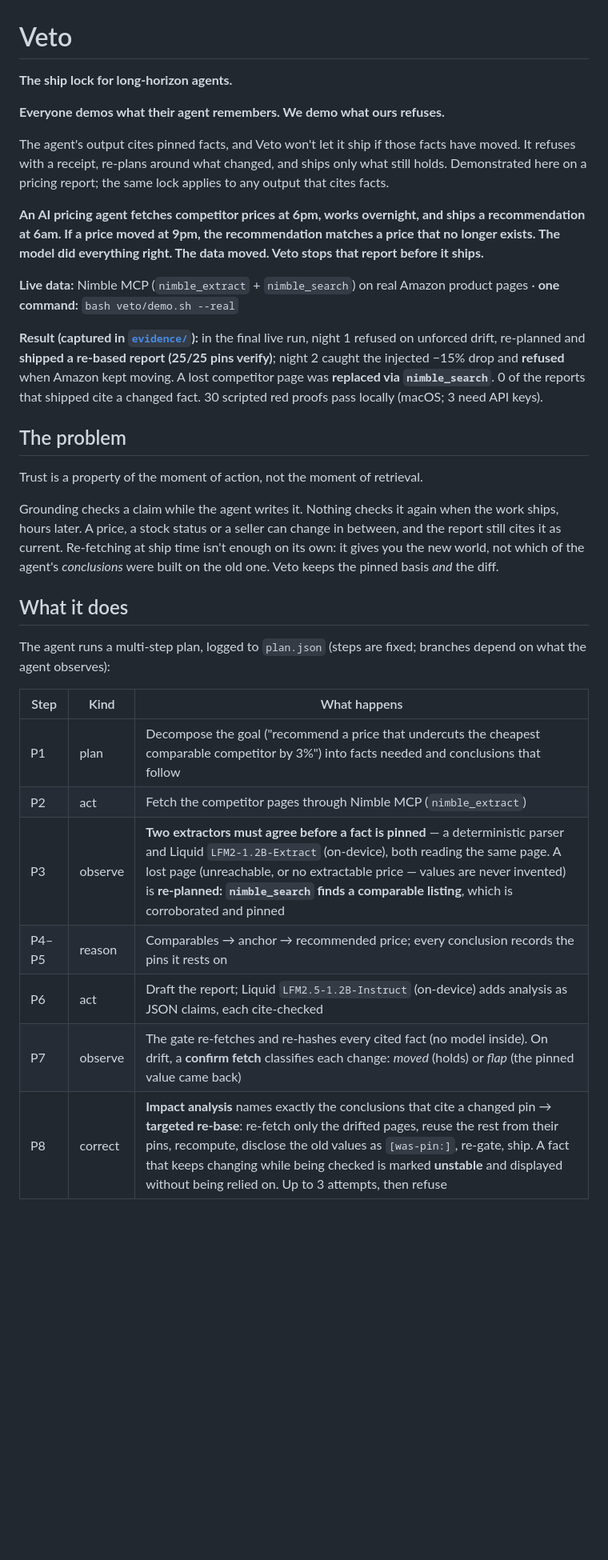
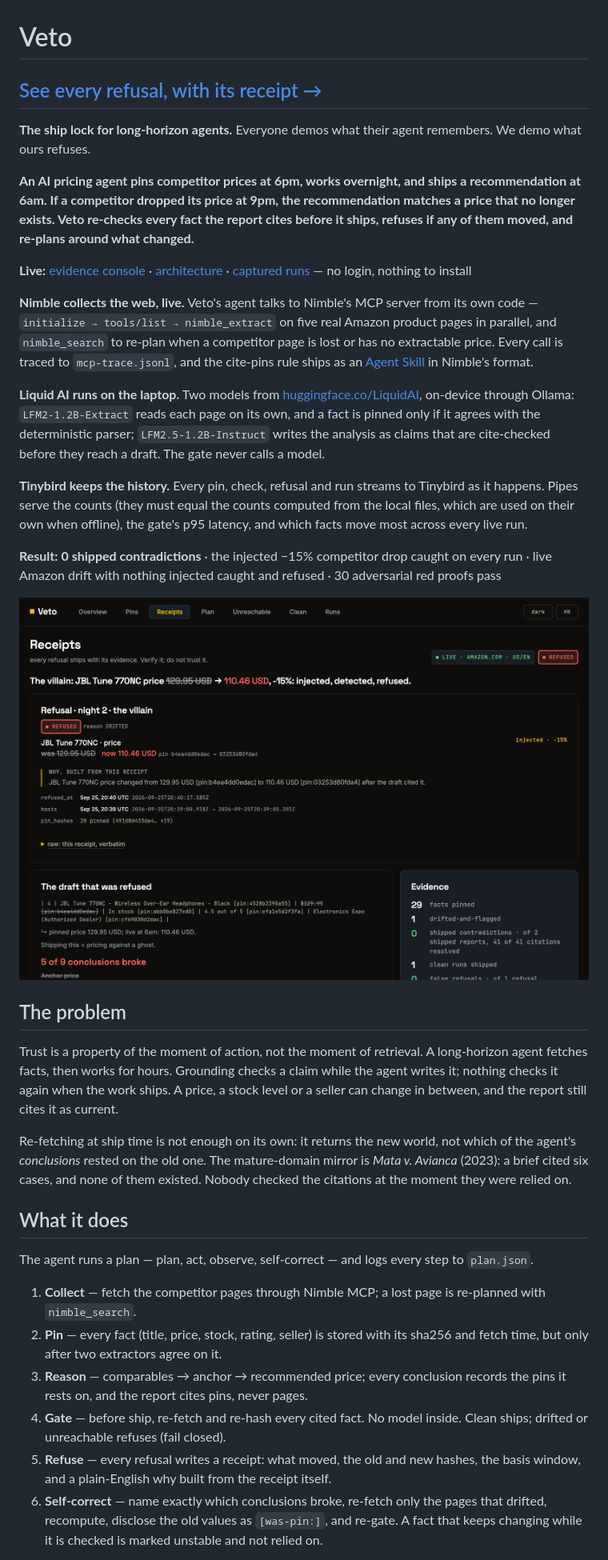
Before and after one commit to ishamishra0408/Veto, a Markdown page: README.md, the part around one of its changes. Shown at 80% size. GitHub-like rendering; pictures changed too: docs/receipts.png (added); blank space fills up the shorter version.

```diff
--- a/README.md
+++ b/README.md
@@ -1,34 +1,37 @@
 # Veto
 
-**The ship lock for long-horizon agents.**
+## [See every refusal, with its receipt →](https://ishamishra0408.github.io/Veto/demo/console/)
 
-**Everyone demos what their agent remembers. We demo what ours refuses.**
+**The ship lock for long-horizon agents.** Everyone demos what their agent remembers. We demo what ours refuses.
 
-The agent's output cites pinned facts, and Veto won't let it ship if those facts have moved. It refuses with a receipt, re-plans around what changed, and ships only what still holds. Demonstrated here on a pricing report; the same lock applies to any output that cites facts.
+**An AI pricing agent pins competitor prices at 6pm, works overnight, and ships a recommendation at 6am. If a competitor dropped its price at 9pm, the recommendation matches a price that no longer exists. Veto re-checks every fact the report cites before it ships, refuses if any of them moved, and re-plans around what changed.**
 
-**An AI pricing agent fetches competitor prices at 6pm, works overnight, and ships a recommendation at 6am. If a price moved at 9pm, the recommendation matches a price that no longer exists. The model did everything right. The data moved. Veto stops that report before it ships.**
+**Live:** [evidence console](https://ishamishra0408.github.io/Veto/demo/console/) · [architecture](https://ishamishra0408.github.io/Veto/) · [captured runs](evidence/) — no login, nothing to install
 
-**Live data:** Nimble MCP (`nimble_extract` + `nimble_search`) on real Amazon product pages · **one command:** `bash veto/demo.sh --real`
+**Nimble collects the web, live.** Veto's agent talks to Nimble's MCP server from its own code — `initialize → tools/list → nimble_extract` on five real Amazon product pages in parallel, and `nimble_search` to re-plan when a competitor page is lost or has no extractable price. Every call is traced to `mcp-trace.jsonl`, and the cite-pins rule ships as an [Agent Skill](veto/skill/SKILL.md) in Nimble's format.
 
-**Result (captured in [`evidence/`](evidence/)):** in the final live run, night 1 refused on unforced drift, re-planned and **shipped a re-based report (25/25 pins verify)**; night 2 caught the injected −15% drop and **refused** when Amazon kept moving. A lost competitor page was **replaced via `nimble_search`**. 0 of the reports that shipped cite a changed fact. 30 scripted red proofs pass locally (macOS; 3 need API keys).
+**Liquid AI runs on the laptop.** Two models from [huggingface.co/LiquidAI](https://huggingface.co/LiquidAI), on-device through Ollama: `LFM2-1.2B-Extract` reads each page on its own, and a fact is pinned only if it agrees with the deterministic parser; `LFM2.5-1.2B-Instruct` writes the analysis as claims that are cite-checked before they reach a draft. The gate never calls a model.
+
+**Tinybird keeps the history.** Every pin, check, refusal and run streams to Tinybird as it happens. Pipes serve the counts (they must equal the counts computed from the local files, which are used on their own when offline), the gate's p95 latency, and which facts move most across every live run.
+
+**Result:** **0 shipped contradictions** · the injected −15% competitor drop caught on every run · live Amazon drift with nothing injected caught and refused · 30 adversarial red proofs pass
+
+![The Receipts frame: the refused villain draft, its receipt, and the evidence counts](docs/receipts.png)
 
 ## The problem
 
-Trust is a property of the moment of action, not the moment of retrieval.
+Trust is a property of the moment of action, not the moment of retrieval. A long-horizon agent fetches facts, then works for hours. Grounding checks a claim while the agent writes it; nothing checks it again when the work ships. A price, a stock level or a seller can change in between, and the report still cites it as current.
 
-Grounding checks a claim while the agent writes it. Nothing checks it again when the work ships, hours later. A price, a stock status or a seller can change in between, and the report still cites it as current. Re-fetching at ship time isn't enough on its own: it gives you the new world, not which of the agent's *conclusions* were built on the old one. Veto keeps the pinned basis *and* the diff.
+Re-fetching at ship time is not enough on its own: it returns the new world, not which of the agent's *conclusions* rested on the old one. The mature-domain mirror is *Mata v. Avianca* (2023): a brief cited six cases, and none of them existed. Nobody checked the citations at the moment they were relied on.
 
 ## What it does
 
-The agent runs a multi-step plan, logged to `plan.json` (steps are fixed; branches depend on what the agent observes):
+The agent runs a plan — plan, act, observe, self-correct — and logs every step to `plan.json`.
 
-| Step | Kind | What happens |
-|---|---|---|
-| P1 | plan | Decompose the goal ("recommend a price that undercuts the cheapest comparable competitor by 3%") into facts needed and conclusions that follow |
-| P2 | act | Fetch the competitor pages through Nimble MCP (`nimble_extract`) |
-| P3 | observe | **Two extractors must agree before a fact is pinned** — a deterministic parser and Liquid `LFM2-1.2B-Extract` (on-device), both reading the same page. A lost page (unreachable, or no extractable price — values are never invented) is **re-planned: `nimble_search` finds a comparable listing**, which is corroborated and pinned |
-| P4–P5 | reason | Comparables → anchor → recommended price; every conclusion records the pins it rests on |
-| P6 | act | Draft the report; Liquid `LFM2.5-1.2B-Instruct` (on-device) adds analysis as JSON claims, each cite-checked |
-| P7 | observe | The gate re-fetches and re-hashes every cited fact (no model inside). On drift, a **confirm fetch** classifies each change: *moved* (holds) or *flap* (the pinned value came back) |
-| P8 | correct | **Impact analysis** names exactly the conclusions that cite a changed pin → **targeted re-base**: re-fetch only the drifted pages, reuse the rest from their pins, recompute, disclose the old values as `[was-pin:]`, re-gate, ship. A fact that keeps changing while being checked is marked **unstable** and displayed without being relied on. Up to 3 attempts, then refuse |
+1. **Collect** — fetch the competitor pages through Nimble MCP; a lost page is re-planned with `nimble_search`.
+2. **Pin** — every fact (title, price, stock, rating, seller) is stored with its sha256 and fetch time, but only after two extractors agree on it.
+3. **Reason** — comparables → anchor → recommended price; every conclusion records the pins it rests on, and the report cites pins, never pages.
+4. **Gate** — before ship, re-fetch and re-hash every cited fact. No model inside. Clean ships; drifted or unreachable refuses (fail closed).
+5. **Refuse** — every refusal writes a receipt: what moved, the old and new hashes, the basis window, and a plain-English why built from the receipt itself.
+6. **Self-correct** — name exactly which conclusions broke, re-fetch only the pages that drifted, recompute, disclose the old values as `[was-pin:]`, and re-gate. A fact that keeps changing while it is checked is marked unstable and not relied on.
 
```
Also changed, not shown: other parts of README.md (+26 -71 lines), docs/PROOFS.md (added, +36 -0 lines).
